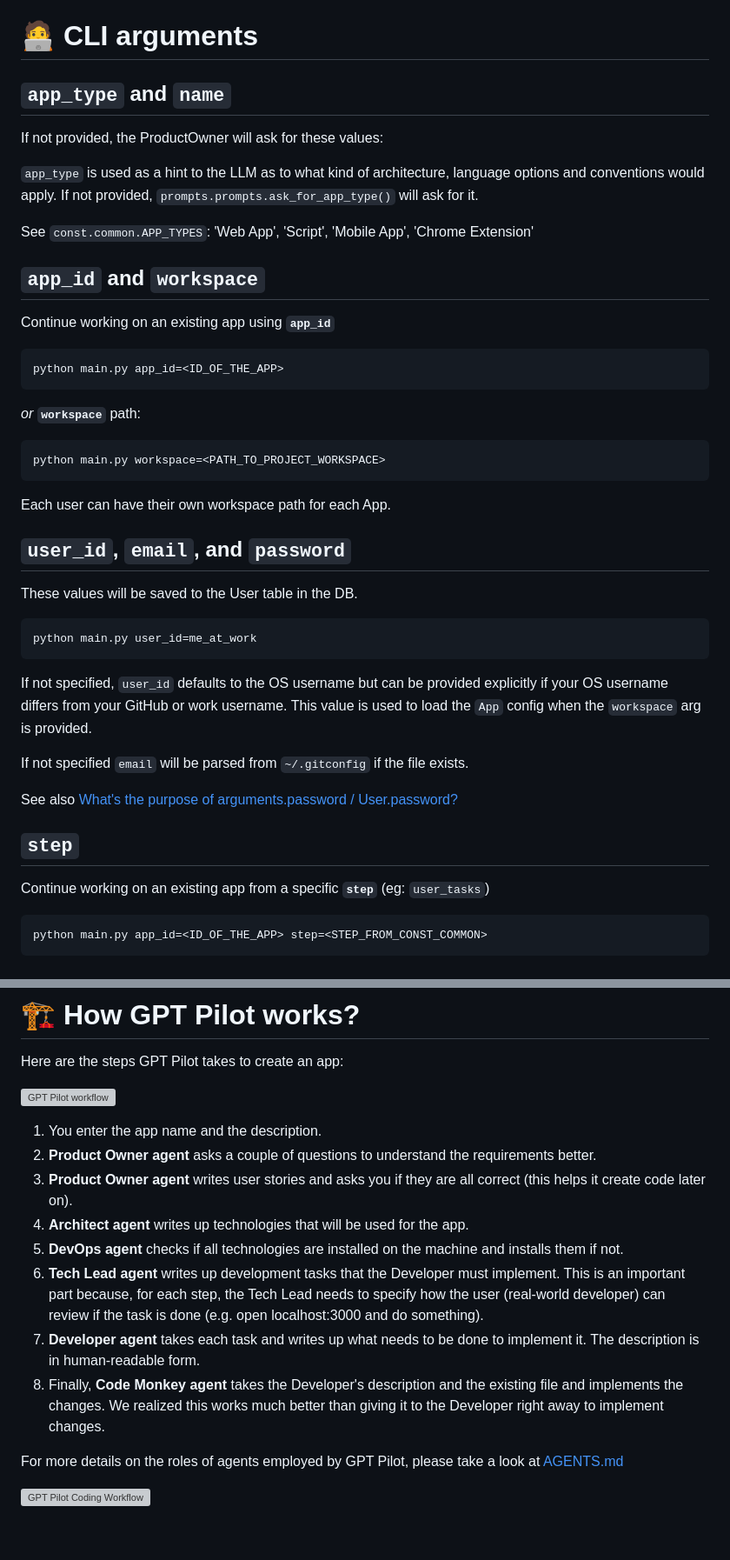
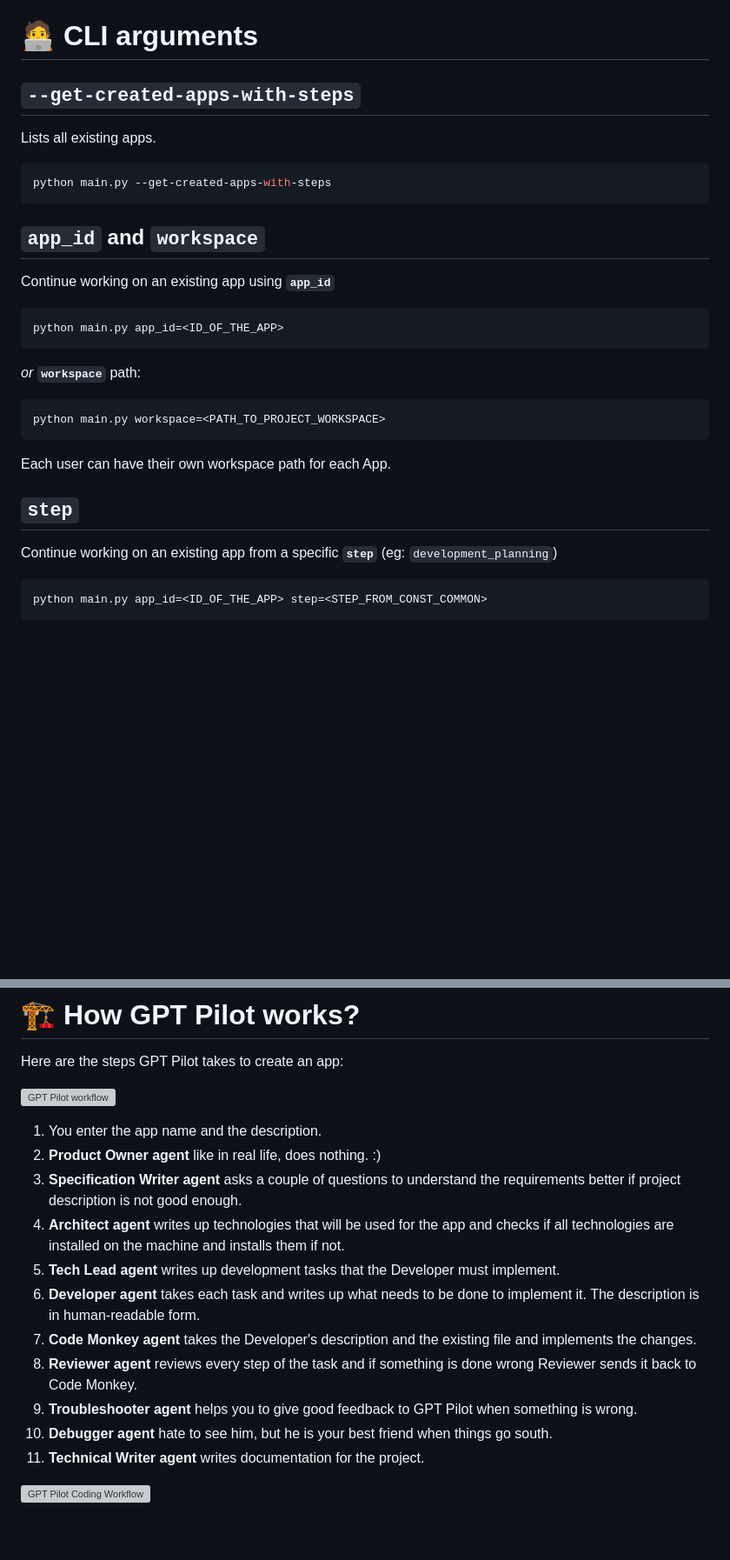
Before and after one commit to shaneholloman/gpt-pilot, a Markdown page: README.md, 2 parts joined by grey strips. Shown at 87% size. Drawn GitHub-style; blank space fills up the shorter version; grey boxes are pictures that could not be loaded.

````diff
--- a/README.md
+++ b/README.md
@@ -109,13 +103,13 @@ This will start two containers, one being a new image built by the `Dockerfile`
 
 # 🧑‍💻️ CLI arguments
 
-## `app_type` and `name`
-If not provided, the ProductOwner will ask for these values:
 
-`app_type` is used as a hint to the LLM as to what kind of architecture, language options and conventions would apply. If not provided, `prompts.prompts.ask_for_app_type()` will ask for it.
+## `--get-created-apps-with-steps`
+Lists all existing apps.
 
-See `const.common.APP_TYPES`: 'Web App', 'Script', 'Mobile App', 'Chrome Extension'
-
+```bash
+python main.py --get-created-apps-with-steps
+```
 
 ## `app_id` and `workspace`
 Continue working on an existing app using **`app_id`**
@@ -132,22 +126,8 @@ python main.py workspace=<PATH_TO_PROJECT_WORKSPACE>
 Each user can have their own workspace path for each App.
 
 
-## `user_id`, `email`, and `password`
-These values will be saved to the User table in the DB.
-
-```bash
-python main.py user_id=me_at_work
-```
-
-If not specified, `user_id` defaults to the OS username but can be provided explicitly if your OS username differs from your GitHub or work username. This value is used to load the `App` config when the `workspace` arg is provided.
-
-If not specified `email` will be parsed from `~/.gitconfig` if the file exists.
-
-See also [What's the purpose of arguments.password / User.password?](https://github.com/Pythagora-io/gpt-pilot/discussions/55)
-
-
 ## `step`
-Continue working on an existing app from a specific **`step`** (eg: `user_tasks`)
+Continue working on an existing app from a specific **`step`** (eg: `development_planning`)
 ```bash
 python main.py app_id=<ID_OF_THE_APP> step=<STEP_FROM_CONST_COMMON>
 ```
@@ -232,15 +204,16 @@ Here are the steps GPT Pilot takes to create an app:
 ![GPT Pilot workflow](https://github.com/Pythagora-io/gpt-pilot/assets/10895136/d89ba1d4-1208-4b7f-b3d4-76e3ccea584e)
 
 1. You enter the app name and the description.
-2. **Product Owner agent** asks a couple of questions to understand the requirements better.
-3. **Product Owner agent** writes user stories and asks you if they are all correct (this helps it create code later on).
-4. **Architect agent** writes up technologies that will be used for the app.
-5. **DevOps agent** checks if all technologies are installed on the machine and installs them if not.
-6. **Tech Lead agent** writes up development tasks that the Developer must implement. This is an important part because, for each step, the Tech Lead needs to specify how the user (real-world developer) can review if the task is done (e.g. open localhost:3000 and do something).
-7. **Developer agent** takes each task and writes up what needs to be done to implement it. The description is in human-readable form.
-8. Finally, **Code Monkey agent** takes the Developer's description and the existing file and implements the changes. We realized this works much better than giving it to the Developer right away to implement changes.
-
-For more details on the roles of agents employed by GPT Pilot, please take a look at [AGENTS.md](https://github.com/Pythagora-io/gpt-pilot/blob/main/pilot/helpers/agents/AGENTS.md)
+2. **Product Owner agent** like in real life, does nothing. :)
+3. **Specification Writer agent** asks a couple of questions to understand the requirements better if project description is not good enough.
+4. **Architect agent** writes up technologies that will be used for the app and checks if all technologies are installed on the machine and installs them if not.
+5. **Tech Lead agent** writes up development tasks that the Developer must implement.
+6. **Developer agent** takes each task and writes up what needs to be done to implement it. The description is in human-readable form.
+7. **Code Monkey agent** takes the Developer's description and the existing file and implements the changes.
+8. **Reviewer agent** reviews every step of the task and if something is done wrong Reviewer sends it back to Code Monkey.
+9. **Troubleshooter agent** helps you to give good feedback to GPT Pilot when something is wrong.
+10. **Debugger agent** hate to see him, but he is your best friend when things go south.
+11. **Technical Writer agent** writes documentation for the project.
 
 ![GPT Pilot Coding Workflow](https://github.com/Pythagora-io/gpt-pilot/assets/10895136/53ea246c-cefe-401c-8ba0-8e4dd49c987b)
 
````
Also changed, not shown: other parts of README.md (+2 -16 lines).
